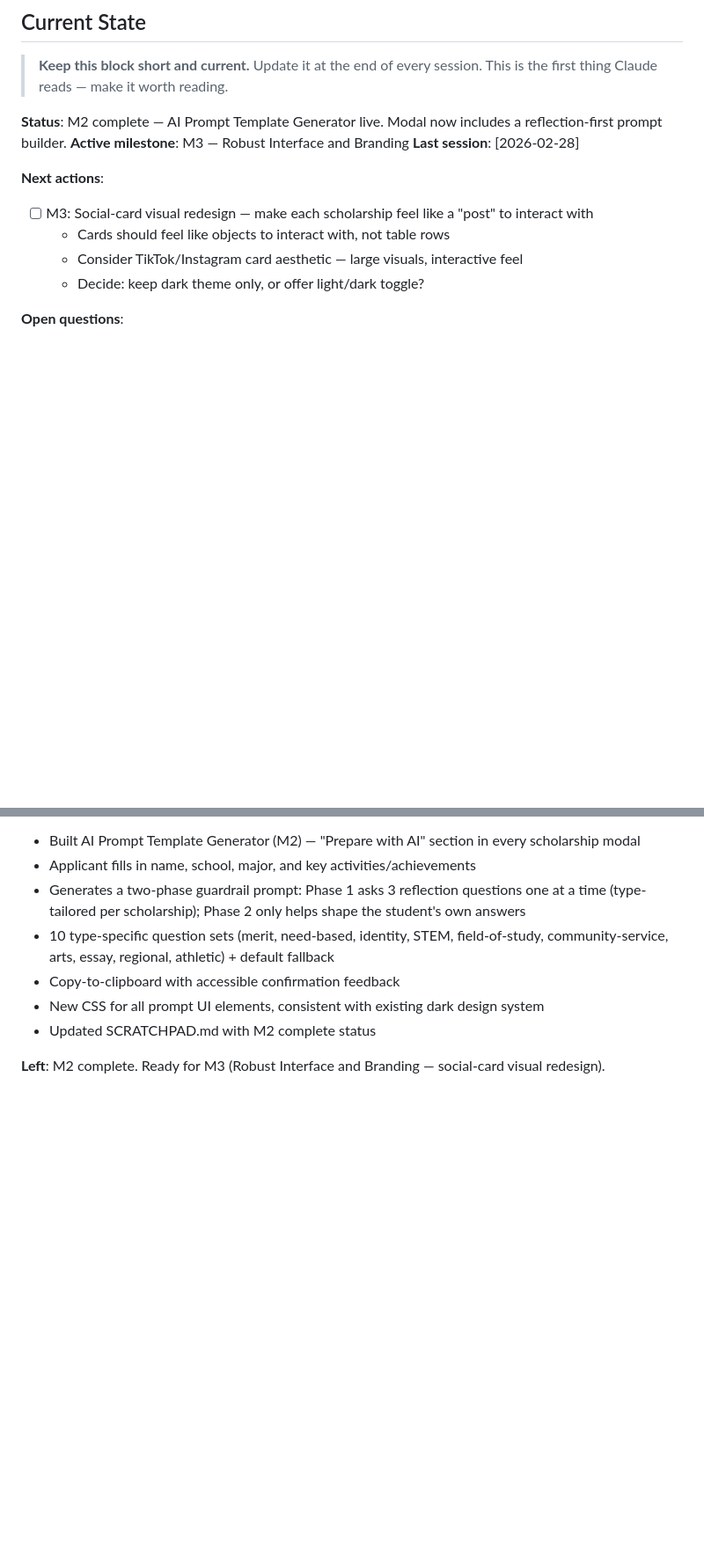
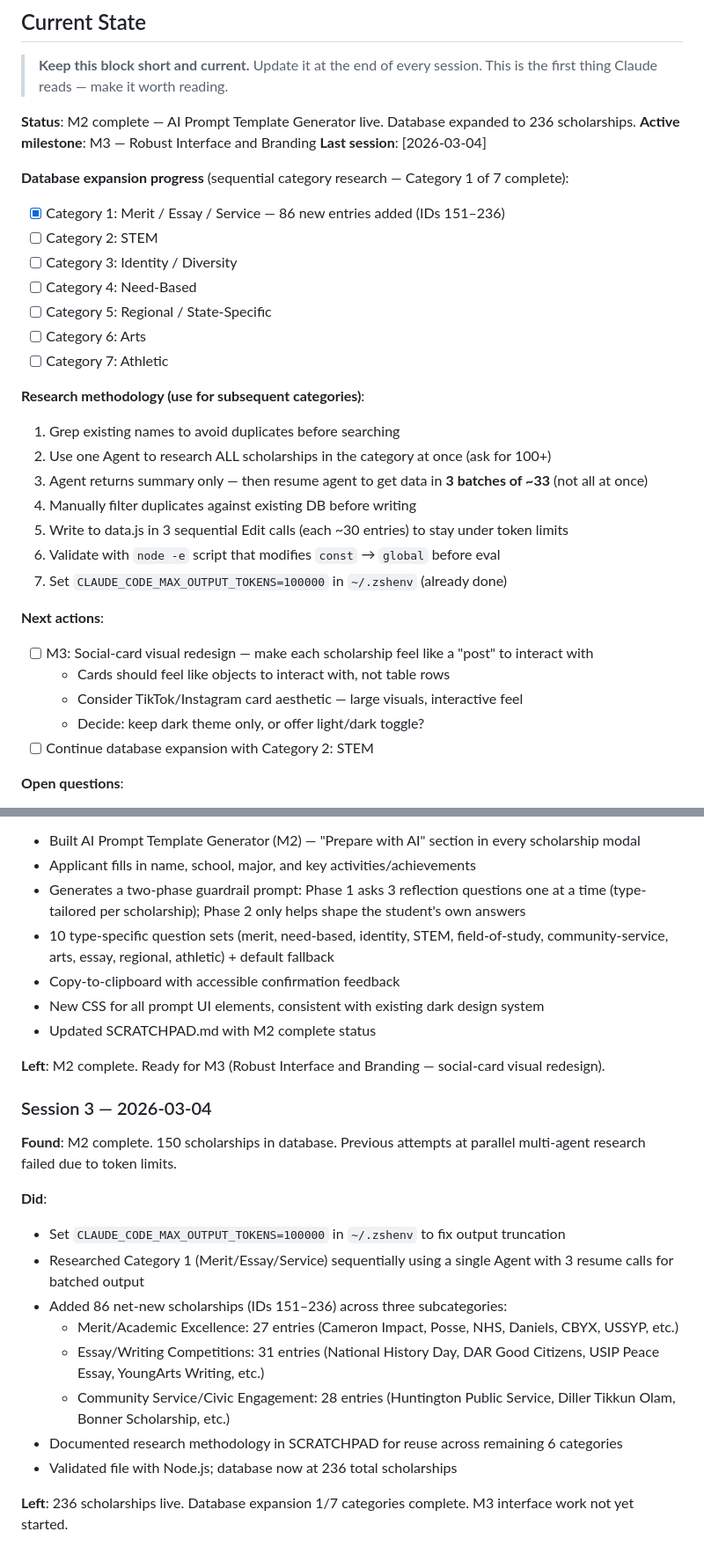
Before and after one commit to bhwilkoff/College-Scholarship-Support, a Markdown page: SCRATCHPAD.md, 2 parts joined by grey strips. Shown at 88% size. Rendered like a GitHub page; blank space fills up the shorter version.

Commit message:
Update SCRATCHPAD: Category 1 research complete, methodology documented for 6 remaining categories
Co-Authored-By: Claude Sonnet 4.6 <noreply@anthropic.com>

```diff
--- a/SCRATCHPAD.md
+++ b/SCRATCHPAD.md
@@ -5,15 +5,34 @@
 > **Keep this block short and current.** Update it at the end of every session.
 > This is the first thing Claude reads — make it worth reading.
 
-**Status**: M2 complete — AI Prompt Template Generator live. Modal now includes a reflection-first prompt builder.
+**Status**: M2 complete — AI Prompt Template Generator live. Database expanded to 236 scholarships.
 **Active milestone**: M3 — Robust Interface and Branding
-**Last session**: [2026-02-28]
+**Last session**: [2026-03-04]
+
+**Database expansion progress** (sequential category research — Category 1 of 7 complete):
+- [x] Category 1: Merit / Essay / Service — 86 new entries added (IDs 151–236)
+- [ ] Category 2: STEM
+- [ ] Category 3: Identity / Diversity
+- [ ] Category 4: Need-Based
+- [ ] Category 5: Regional / State-Specific
+- [ ] Category 6: Arts
+- [ ] Category 7: Athletic
+
+**Research methodology (use for subsequent categories)**:
+1. Grep existing names to avoid duplicates before searching
+2. Use one Agent to research ALL scholarships in the category at once (ask for 100+)
+3. Agent returns summary only — then resume agent to get data in **3 batches of ~33** (not all at once)
+4. Manually filter duplicates against existing DB before writing
+5. Write to data.js in 3 sequential Edit calls (each ~30 entries) to stay under token limits
+6. Validate with `node -e` script that modifies `const` → `global` before eval
+7. Set `CLAUDE_CODE_MAX_OUTPUT_TOKENS=100000` in `~/.zshenv` (already done)
 
 **Next actions**:
 - [ ] M3: Social-card visual redesign — make each scholarship feel like a "post" to interact with
   - Cards should feel like objects to interact with, not table rows
   - Consider TikTok/Instagram card aesthetic — large visuals, interactive feel
   - Decide: keep dark theme only, or offer light/dark toggle?
+- [ ] Continue database expansion with Category 2: STEM
 
 **Open questions**:
 - For M3, do we keep the dark theme or offer light/dark toggle?
@@ -114,3 +133,19 @@ The user is able to intuitively use the search and support service within a mode
 - Updated SCRATCHPAD.md with M2 complete status
 
 **Left**: M2 complete. Ready for M3 (Robust Interface and Branding — social-card visual redesign).
+
+### Session 3 — 2026-03-04
+
+**Found**: M2 complete. 150 scholarships in database. Previous attempts at parallel multi-agent research failed due to token limits.
+
+**Did**:
+- Set `CLAUDE_CODE_MAX_OUTPUT_TOKENS=100000` in `~/.zshenv` to fix output truncation
+- Researched Category 1 (Merit/Essay/Service) sequentially using a single Agent with 3 resume calls for batched output
+- Added 86 net-new scholarships (IDs 151–236) across three subcategories:
+  - Merit/Academic Excellence: 27 entries (Cameron Impact, Posse, NHS, Daniels, CBYX, USSYP, etc.)
+  - Essay/Writing Competitions: 31 entries (National History Day, DAR Good Citizens, USIP Peace Essay, YoungArts Writing, etc.)
+  - Community Service/Civic Engagement: 28 entries (Huntington Public Service, Diller Tikkun Olam, Bonner Scholarship, etc.)
+- Documented research methodology in SCRATCHPAD for reuse across remaining 6 categories
+- Validated file with Node.js; database now at 236 total scholarships
+
+**Left**: 236 scholarships live. Database expansion 1/7 categories complete. M3 interface work not yet started.
```
